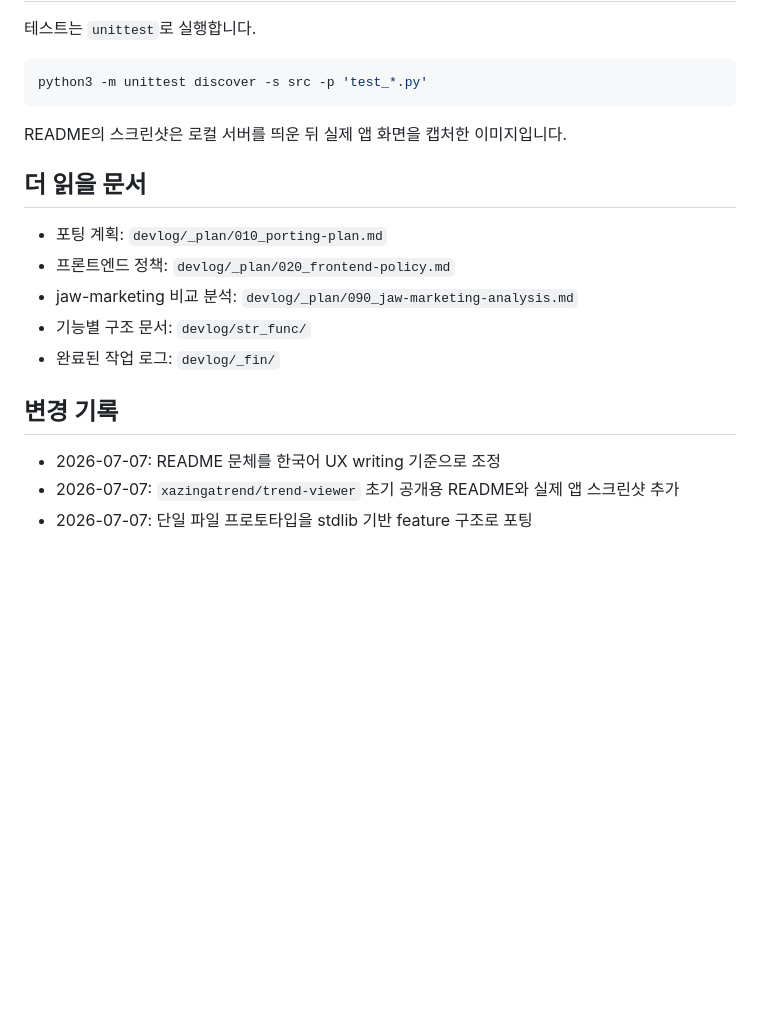
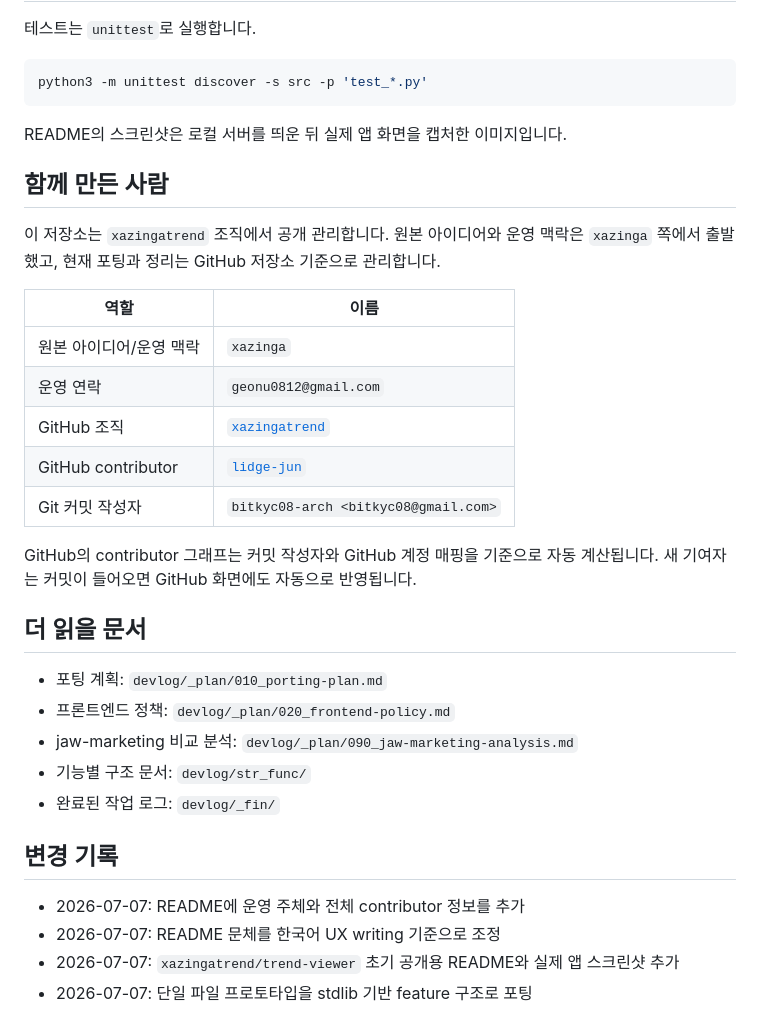
Before and after one commit to uppinote20/trend-viewer, a Markdown page: README.md, the part around the change. Rendered like a GitHub page; blank space fills up the shorter version.

Commit message:
[agent] docs: add contributor credits
Co-authored-by: geonu0812 <geonu0812@gmail.com>

```diff
--- a/README.md
+++ b/README.md
@@ -108,6 +108,24 @@ python3 -m unittest discover -s src -p 'test_*.py'
 
 README의 스크린샷은 로컬 서버를 띄운 뒤 실제 앱 화면을 캡처한 이미지입니다.
 
+## 함께 만든 사람
+
+이 저장소는 `xazingatrend` 조직에서 공개 관리합니다. 원본 아이디어와 운영
+맥락은 `xazinga` 쪽에서 출발했고, 현재 포팅과 정리는 GitHub 저장소 기준으로
+관리합니다.
+
+| 역할 | 이름 |
+| --- | --- |
+| 원본 아이디어/운영 맥락 | `xazinga` |
+| 운영 연락 | `geonu0812@gmail.com` |
+| GitHub 조직 | [`xazingatrend`](https://github.com/xazingatrend) |
+| GitHub contributor | [`lidge-jun`](https://github.com/lidge-jun) |
+| Git 커밋 작성자 | `bitkyc08-arch <bitkyc08@gmail.com>` |
+
+GitHub의 contributor 그래프는 커밋 작성자와 GitHub 계정 매핑을 기준으로
+자동 계산됩니다. 새 기여자는 커밋이 들어오면 GitHub 화면에도 자동으로
+반영됩니다.
+
 ## 더 읽을 문서
 
 - 포팅 계획: `devlog/_plan/010_porting-plan.md`
@@ -118,6 +136,7 @@ README의 스크린샷은 로컬 서버를 띄운 뒤 실제 앱 화면을 캡
 
 ## 변경 기록
 
+- 2026-07-07: README에 운영 주체와 전체 contributor 정보를 추가
 - 2026-07-07: README 문체를 한국어 UX writing 기준으로 조정
 - 2026-07-07: `xazingatrend/trend-viewer` 초기 공개용 README와 실제 앱 스크린샷 추가
 - 2026-07-07: 단일 파일 프로토타입을 stdlib 기반 feature 구조로 포팅
```
